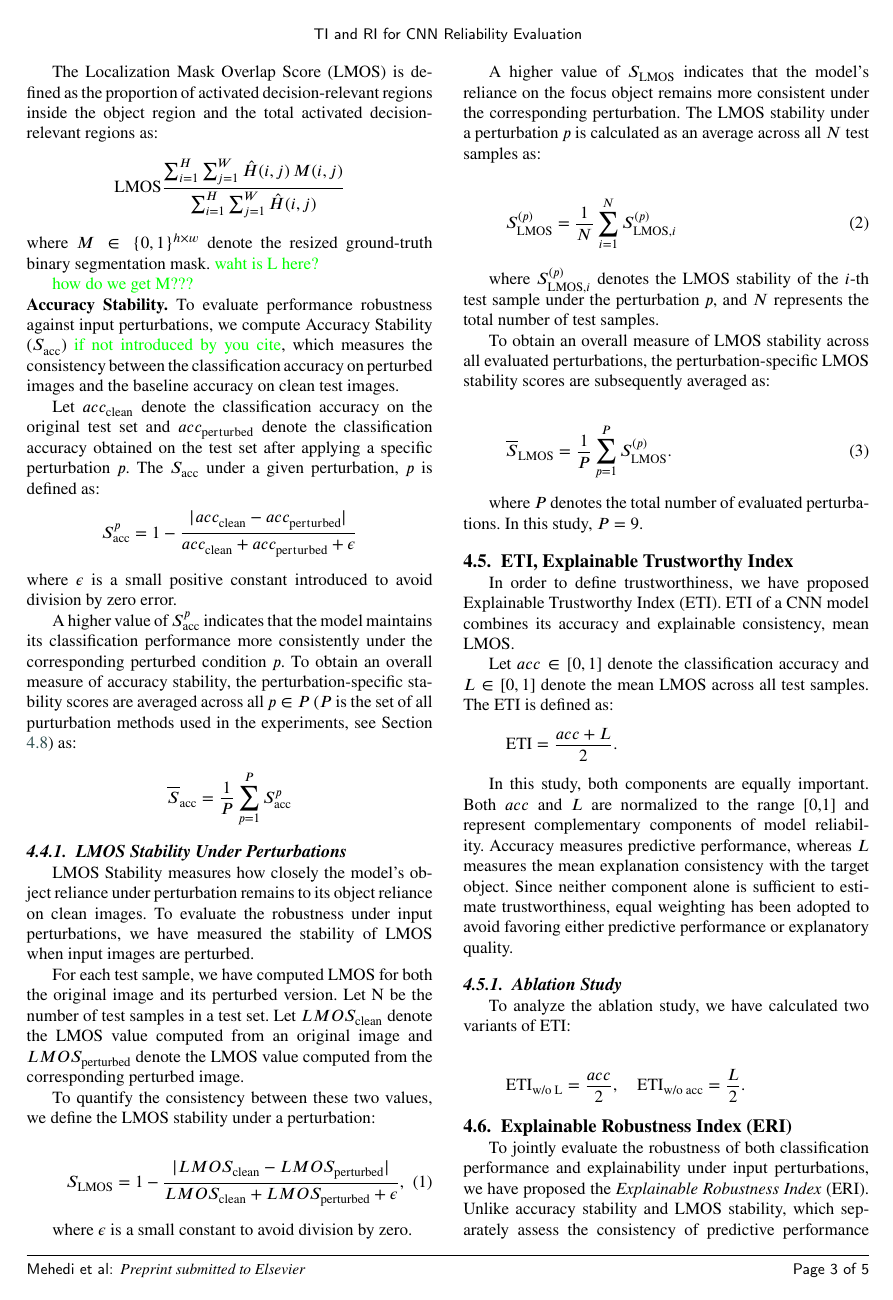
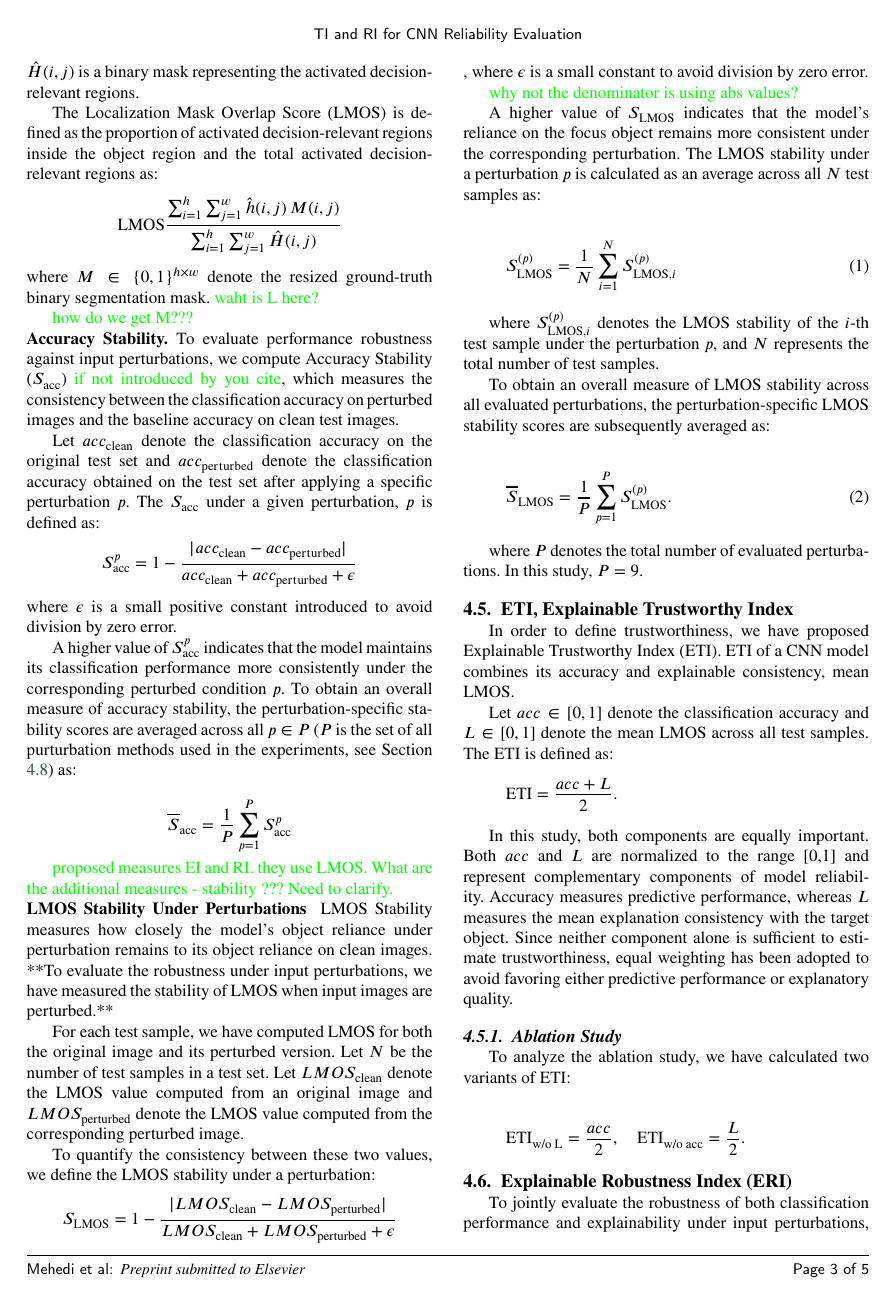
Before and after one commit to zahid-0203/ri_ei_paper, a LaTeX paper (master.tex): page 3 of 5. Compiled offline with pdfLaTeX.

Commit message:
equations update

```diff
--- a/master.tex
+++ b/master.tex
@@ -308,22 +309,24 @@
 	%\end{equation}
 	%where $S_{\text{acc}}^{(p)}$ denotes the accuracy stability under the $p$-th perturbation and $P$ is the total %number of evaluated perturbations. In this study, $P=9$.
 
+	\zahid{proposed measures EI and RI. they use LMOS. What are the additional measures - stability ??? Need to clarify.}
 
+	\noindent
+	\textbf{LMOS Stability Under Perturbations }
+	LMOS Stability measures how closely the model's object reliance under perturbation remains to its object reliance on clean images.
+	**To evaluate the robustness under input perturbations, we have measured the stability of LMOS when input images are perturbed.**
 
-	\subsubsection{LMOS Stability Under Perturbations }
-	LMOS Stability measures how closely the model's object reliance under perturbation remains to its object reliance on clean images.
-	To evaluate the robustness under input perturbations, we have measured the stability of LMOS when input images are perturbed.
-
-	For each test sample, we have computed LMOS for both the original image and its perturbed version.  Let N be the number of test samples in a test set. Let $LMOS_{\text{clean}}$ denote the LMOS value computed from an original image and $LMOS_{\text{perturbed}}$ denote the LMOS value computed from the corresponding perturbed image.
+	For each test sample, we have computed LMOS for both the original image and its perturbed version.
+	Let $N$ be the number of test samples in a test set.
+	Let $LMOS_{\text{clean}}$ denote the LMOS value computed from an original image and $LMOS_{\text{perturbed}}$ denote the LMOS value computed from the corresponding perturbed image.
 
 	To quantify the consistency between these two values, we define the LMOS stability under a perturbation:
+	%\begin{equation}
+	$$S_{\textrm{LMOS}} = 1 - \frac{|LMOS_{\textrm{clean}} - LMOS_{\textrm{perturbed}}|}{LMOS_{\textrm{clean}} + LMOS_{\textrm{perturbed}} + \epsilon}$$,
+	%\end{equation}
+	where $\epsilon$ is a small constant to avoid division by zero error.
 
-
-	\begin{equation}
-		S_{\text{LMOS}} = 1 - \frac{|LMOS_{\text{clean}} - LMOS_{\text{perturbed}}|}{LMOS_{\text{clean}} + LMOS_{\text{perturbed}} + \epsilon},
-	\end{equation}
-
-	where $\epsilon$ is a small constant to avoid division by zero.
+	\zahid{why not the denominator is using abs values?}
 
 	A higher value of $S_{\text{LMOS}}$ indicates that the model's reliance on the focus object remains more consistent under the corresponding perturbation. The LMOS stability under a perturbation $p$ is calculated as an average across all $N$ test samples as:
 
```
Also changed, not shown: master.tex (3 more changed lines).
